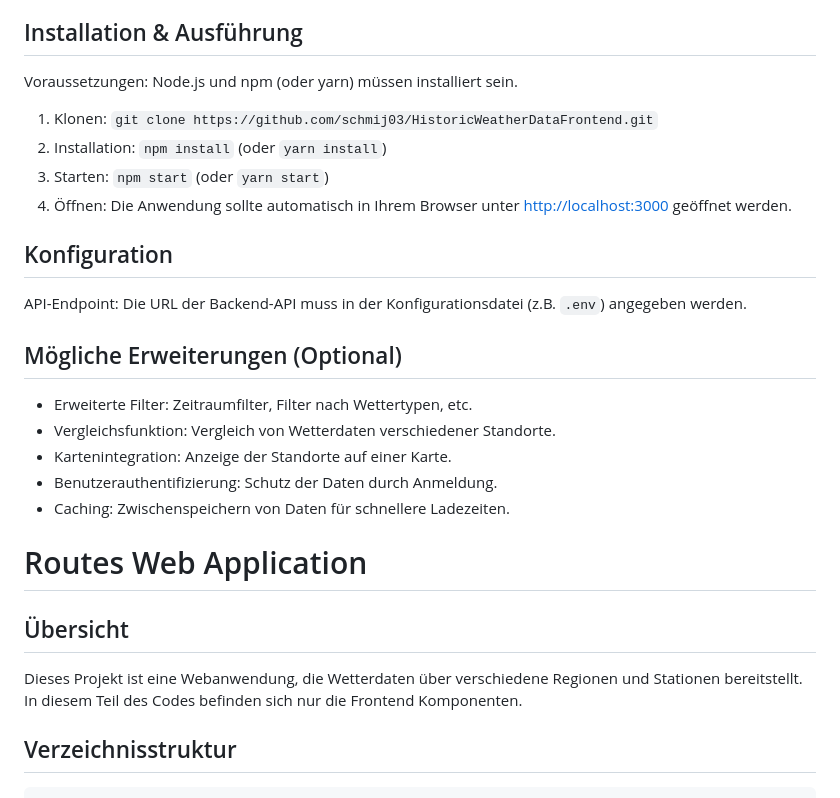
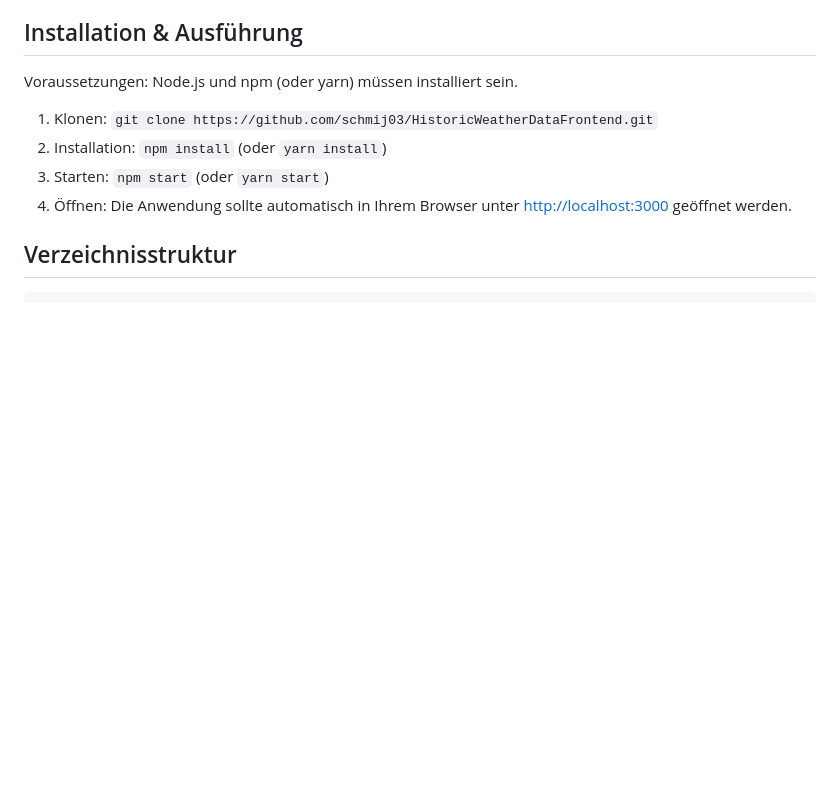
Before and after one commit to schmij03/HistoricWeatherDataFrontend, a Markdown page: README.md, the part around one of its changes. Drawn GitHub-style; blank space fills up the shorter version.

```diff
--- a/README.md
+++ b/README.md
@@ -18,24 +18,6 @@ Voraussetzungen: Node.js und npm (oder yarn) müssen installiert sein.
 2. Installation: `npm install` (oder `yarn install`)
 3. Starten: `npm start` (oder `yarn start`)
 4. Öffnen: Die Anwendung sollte automatisch in Ihrem Browser unter [http://localhost:3000](http://localhost:3000) geöffnet werden.
-
-## Konfiguration
-
-API-Endpoint: Die URL der Backend-API muss in der Konfigurationsdatei (z.B. `.env`) angegeben werden.
-
-## Mögliche Erweiterungen (Optional)
-
-- Erweiterte Filter: Zeitraumfilter, Filter nach Wettertypen, etc.
-- Vergleichsfunktion: Vergleich von Wetterdaten verschiedener Standorte.
-- Kartenintegration: Anzeige der Standorte auf einer Karte.
-- Benutzerauthentifizierung: Schutz der Daten durch Anmeldung.
-- Caching: Zwischenspeichern von Daten für schnellere Ladezeiten.
-
-# Routes Web Application
-
-## Übersicht
-
-Dieses Projekt ist eine Webanwendung, die Wetterdaten über verschiedene Regionen und Stationen bereitstellt. In diesem Teil des Codes befinden sich nur die Frontend Komponenten.
 
 ## Verzeichnisstruktur
 
```
Also changed, not shown: other parts of README.md (+62 -0 lines).
